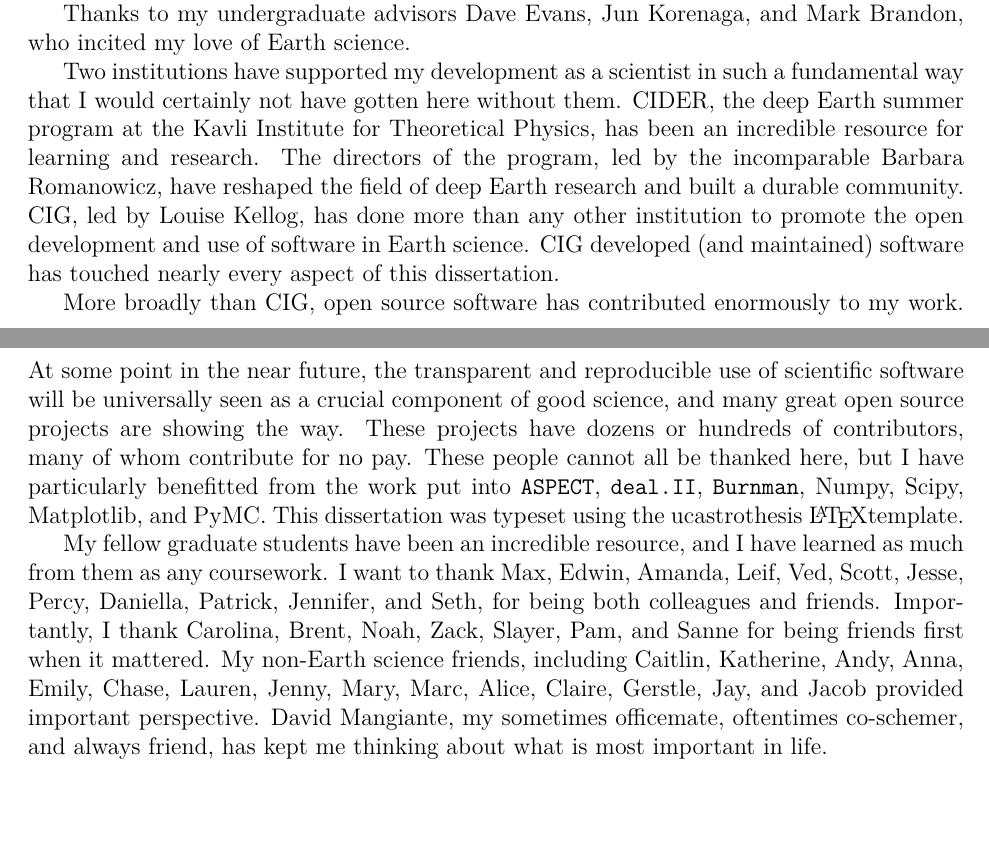
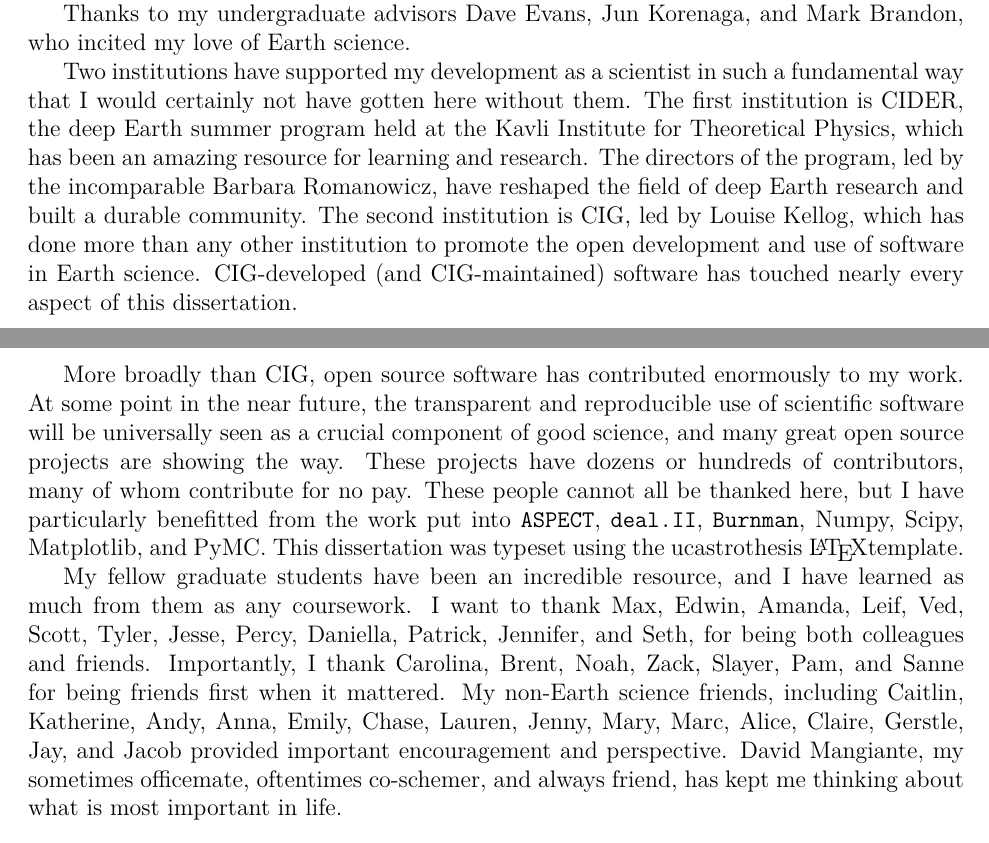
Before and after one commit to ian-r-rose/thesis, a LaTeX thesis (thesis.tex): two parts of pages 9 and 10 of 22, joined at a grey line, cut so that both start at the same text, the shorter picture padded with empty space. Compiled offline with pdfLaTeX; a LaTeX package or settings file that is missing is left out.

Commit message:
Light edits

```diff
--- a/thesis.tex
+++ b/thesis.tex
@@ -187,13 +187,14 @@ incited my love of Earth science.
 
 Two institutions have supported my development as a scientist in such a fundamental
 way that I would certainly not have gotten here without them.
-CIDER, the deep Earth summer program at the Kavli Institute for Theoretical
-Physics, has been an incredible resource for learning and research.
+The first institution is CIDER, the deep Earth summer program held
+at the Kavli Institute for Theoretical Physics,
+which has been an amazing resource for learning and research.
 The directors of the program, led by the incomparable Barbara Romanowicz,
 have reshaped the field of deep Earth research and built a durable community.
-CIG, led by Louise Kellog, has done more than any other institution
+The second institution is CIG, led by Louise Kellog, which has done more than any other institution
 to promote the open development and use of software in Earth science.
-CIG developed (and maintained) software has touched nearly every aspect of this dissertation.
+CIG-developed (and CIG-maintained) software has touched nearly every aspect of this dissertation.
 
 More broadly than CIG, open source software has contributed enormously to my work.
 At some point in the near future, the transparent and reproducible use of scientific
@@ -207,12 +208,12 @@ This dissertation was typeset using the ucastrothesis \LaTeX template.
 
 My fellow graduate students have been an incredible resource, and I
 have learned as much from them as any coursework. I want to thank
-Max, Edwin, Amanda, Leif, Ved, Scott, Jesse, Percy, Daniella, Patrick, Jennifer, and Seth,
+Max, Edwin, Amanda, Leif, Ved, Scott, Tyler, Jesse, Percy, Daniella, Patrick, Jennifer, and Seth,
 for being both colleagues and friends.
 Importantly, I thank Carolina, Brent, Noah, Zack, Slayer, Pam, and Sanne for being friends first when it mattered.
 My non-Earth science friends, including
 Caitlin, Katherine, Andy, Anna, Emily, Chase, Lauren, Jenny, Mary, Marc, Alice, Claire, Gerstle, Jay, and Jacob
-provided important perspective.
+provided important encouragement and perspective.
 David Mangiante, my sometimes officemate, oftentimes co-schemer, and always friend, has kept me thinking about what is most important in life.
 \\
 \\
```
